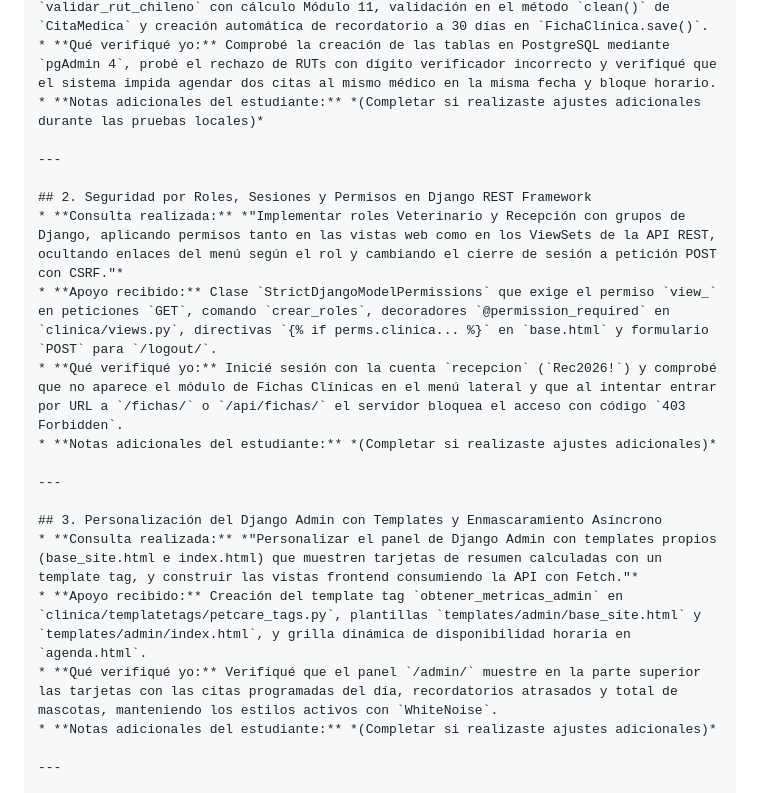
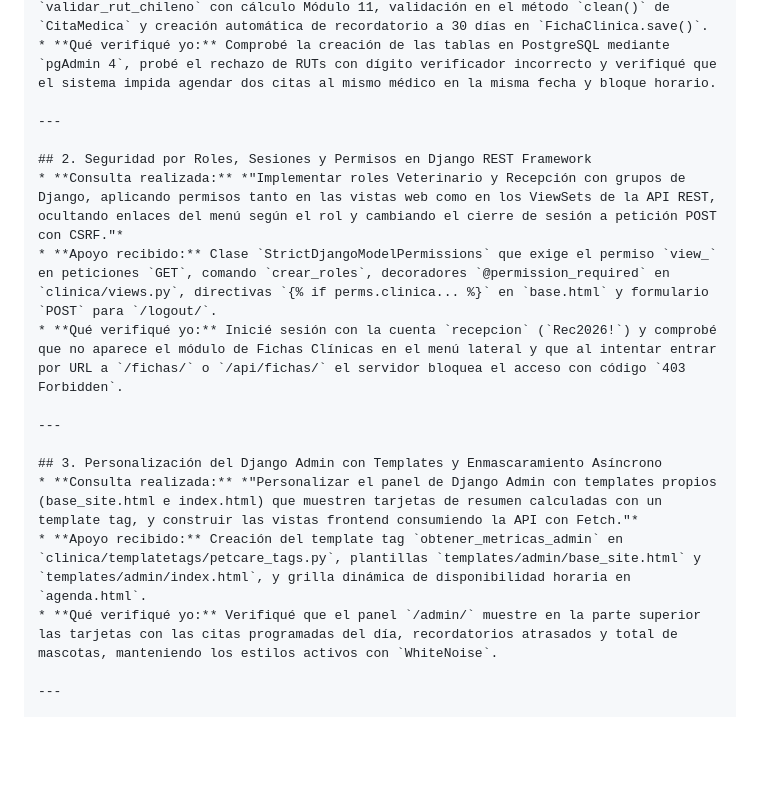
Before and after one commit to BastianGonzalez22/Eva3_backend, a Markdown page: prompts_ia.md, the part around the change. Drawn GitHub-style; blank space fills up the shorter version.

```diff
--- a/prompts_ia.md
+++ b/prompts_ia.md
@@ -14,7 +14,6 @@
 * **Consulta realizada:** *"Diseñar los modelos en Django para el caso PetCare (Tutor, Mascota, Veterinario, CitaMedica, FichaClinica y RecordatorioPreventivo) conectados a PostgreSQL, incluyendo validación de RUT chileno con algoritmo Módulo 11 y bloqueo de solapamiento de horarios por médico."*
 * **Apoyo recibido:** Estructura de los 6 modelos del dominio, función `validar_rut_chileno` con cálculo Módulo 11, validación en el método `clean()` de `CitaMedica` y creación automática de recordatorio a 30 días en `FichaClinica.save()`.
 * **Qué verifiqué yo:** Comprobé la creación de las tablas en PostgreSQL mediante `pgAdmin 4`, probé el rechazo de RUTs con dígito verificador incorrecto y verifiqué que el sistema impida agendar dos citas al mismo médico en la misma fecha y bloque horario.
-* **Notas adicionales del estudiante:** *(Completar si realizaste ajustes adicionales durante las pruebas locales)*
 
 ---
 
@@ -22,7 +21,6 @@
 * **Consulta realizada:** *"Implementar roles Veterinario y Recepción con grupos de Django, aplicando permisos tanto en las vistas web como en los ViewSets de la API REST, ocultando enlaces del menú según el rol y cambiando el cierre de sesión a petición POST con CSRF."*
 * **Apoyo recibido:** Clase `StrictDjangoModelPermissions` que exige el permiso `view_` en peticiones `GET`, comando `crear_roles`, decoradores `@permission_required` en `clinica/views.py`, directivas `{% if perms.clinica... %}` en `base.html` y formulario `POST` para `/logout/`.
 * **Qué verifiqué yo:** Inicié sesión con la cuenta `recepcion` (`Rec2026!`) y comprobé que no aparece el módulo de Fichas Clínicas en el menú lateral y que al intentar entrar por URL a `/fichas/` o `/api/fichas/` el servidor bloquea el acceso con código `403 Forbidden`.
-* **Notas adicionales del estudiante:** *(Completar si realizaste ajustes adicionales)*
 
 ---
 
@@ -30,7 +28,6 @@
 * **Consulta realizada:** *"Personalizar el panel de Django Admin con templates propios (base_site.html e index.html) que muestren tarjetas de resumen calculadas con un template tag, y construir las vistas frontend consumiendo la API con Fetch."*
 * **Apoyo recibido:** Creación del template tag `obtener_metricas_admin` en `clinica/templatetags/petcare_tags.py`, plantillas `templates/admin/base_site.html` y `templates/admin/index.html`, y grilla dinámica de disponibilidad horaria en `agenda.html`.
 * **Qué verifiqué yo:** Verifiqué que el panel `/admin/` muestre en la parte superior las tarjetas con las citas programadas del día, recordatorios atrasados y total de mascotas, manteniendo los estilos activos con `WhiteNoise`.
-* **Notas adicionales del estudiante:** *(Completar si realizaste ajustes adicionales)*
 
 ---
 
```
